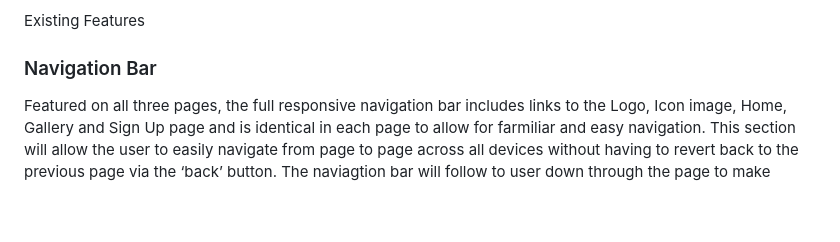
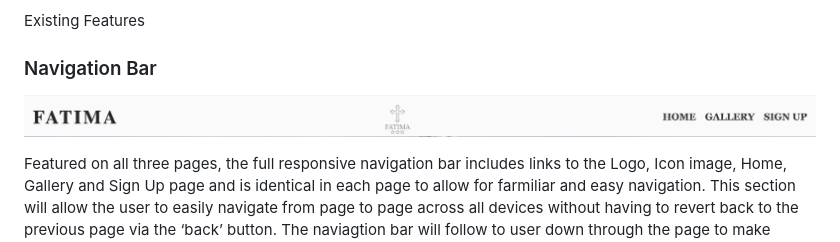
Before and after one commit to kev-n14/pp1-miracle-of-the-sun, a Markdown page: README.md, the part around the change printed below. GitHub-like rendering; pictures changed too: assets/images/ReadMe-Images/Nav-Bar-image.png (added); blank space fills up the shorter version.

Commit message:
add images to readme file

```diff
--- a/README.md
+++ b/README.md
@@ -27,6 +27,7 @@ In this section, you should go over the different parts of your project, and des
 
 Existing Features
 ### Navigation Bar
+![Navagation Bar](/assets/images/ReadMe-Images/Nav-Bar-image.png)
 
 Featured on all three pages, the full responsive navigation bar includes links to the Logo, Icon image, Home, Gallery and Sign Up page and is identical in each page to allow for farmiliar and easy navigation.
 This section will allow the user to easily navigate from page to page across all devices without having to revert back to the previous page via the ‘back’ button.
```
Also changed, not shown: other parts of README.md (+2 -2 lines), assets/images/ReadMe-Images/Main-text.png (added), assets/images/ReadMe-Images/footer-section.png (added), assets/images/ReadMe-Images/video-section.png (added), 2 other files.
